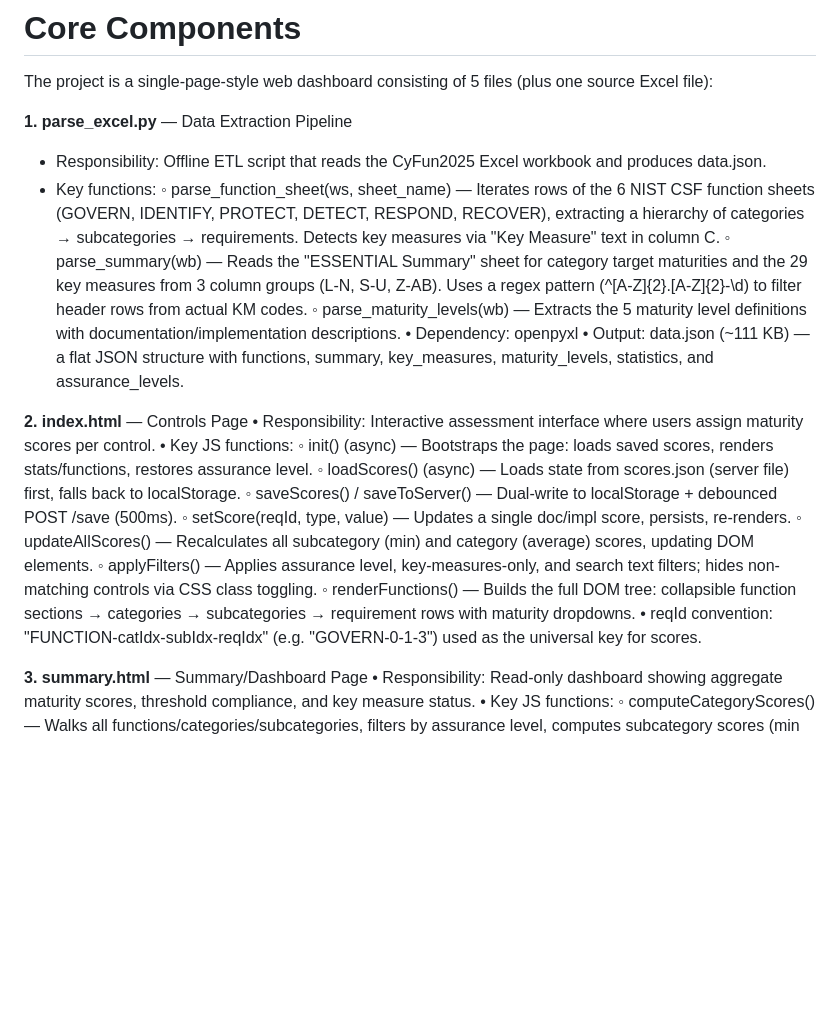
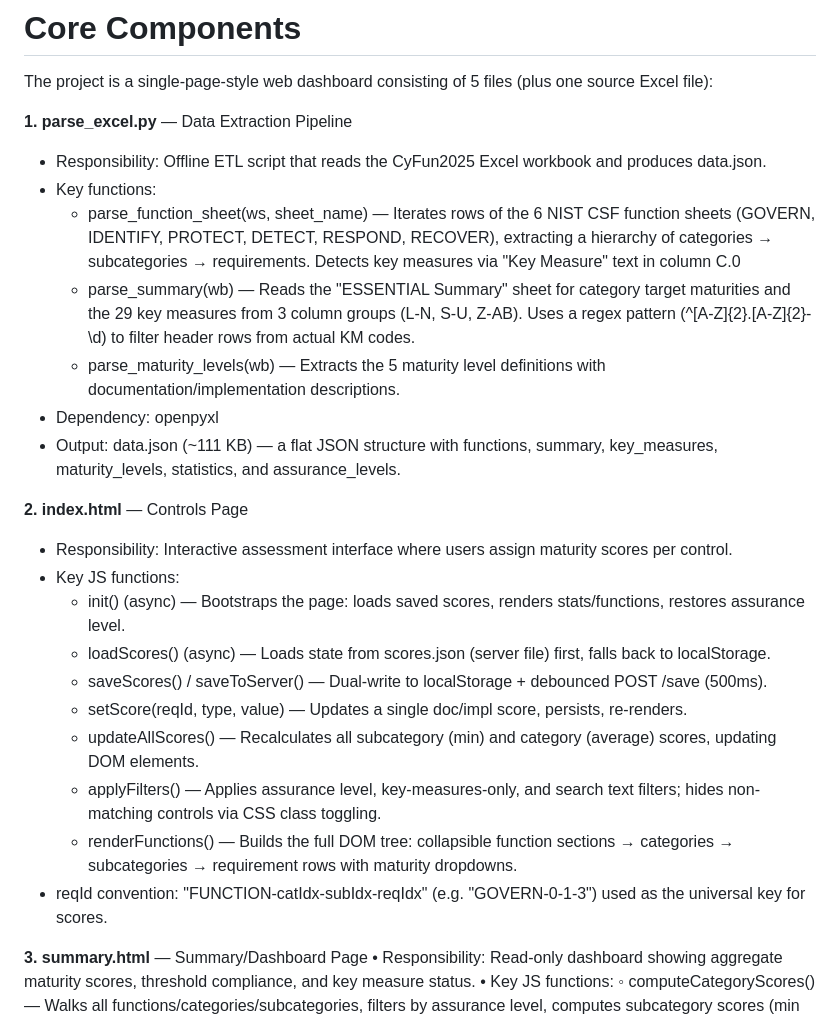
Before and after one commit to Link2Trust/CyFunDash, a Markdown page: Technical Overview.md, the part around the change. GitHub-like rendering; blank space fills up the shorter version.

```diff
--- a/Technical Overview.md
+++ b/Technical Overview.md
@@ -5,23 +5,23 @@ The project is a single-page-style web dashboard consisting of 5 files (plus one
 **1. parse_excel.py** — Data Extraction Pipeline
 - Responsibility: Offline ETL script that reads the CyFun2025 Excel workbook and produces data.json.
 - Key functions:
-		◦  parse_function_sheet(ws, sheet_name) — Iterates rows of the 6 NIST CSF function sheets (GOVERN, IDENTIFY, PROTECT, DETECT, RESPOND, RECOVER), extracting a hierarchy of categories → subcategories → requirements. Detects key measures via "Key Measure" text in column C.
-		◦  parse_summary(wb) — Reads the "ESSENTIAL Summary" sheet for category target maturities and the 29 key measures from 3 column groups (L-N, S-U, Z-AB). Uses a regex pattern (^[A-Z]{2}\.[A-Z]{2}-\d) to filter header rows from actual KM codes.
-		◦  parse_maturity_levels(wb) — Extracts the 5 maturity level definitions with documentation/implementation descriptions.
-	•  Dependency: openpyxl
-	•  Output: data.json (~111 KB) — a flat JSON structure with functions, summary, key_measures, maturity_levels, statistics, and assurance_levels.
+	- parse_function_sheet(ws, sheet_name) — Iterates rows of the 6 NIST CSF function sheets (GOVERN, IDENTIFY, PROTECT, DETECT, RESPOND, RECOVER), extracting a hierarchy of categories → subcategories → requirements. Detects key measures via "Key Measure" text in column C.0
+	- parse_summary(wb) — Reads the "ESSENTIAL Summary" sheet for category target maturities and the 29 key measures from 3 column groups (L-N, S-U, Z-AB). Uses a regex pattern (^[A-Z]{2}\.[A-Z]{2}-\d) to filter header rows from actual KM codes.
+	- parse_maturity_levels(wb) — Extracts the 5 maturity level definitions with documentation/implementation descriptions.
+- Dependency: openpyxl
+- Output: data.json (~111 KB) — a flat JSON structure with functions, summary, key_measures, maturity_levels, statistics, and assurance_levels.
 
 **2. index.html** — Controls Page
-	•  Responsibility: Interactive assessment interface where users assign maturity scores per control.
-	•  Key JS functions:
-		◦  init() (async) — Bootstraps the page: loads saved scores, renders stats/functions, restores assurance level.
-		◦  loadScores() (async) — Loads state from scores.json (server file) first, falls back to localStorage.
-		◦  saveScores() / saveToServer() — Dual-write to localStorage + debounced POST /save (500ms).
-		◦  setScore(reqId, type, value) — Updates a single doc/impl score, persists, re-renders.
-		◦  updateAllScores() — Recalculates all subcategory (min) and category (average) scores, updating DOM elements.
-		◦  applyFilters() — Applies assurance level, key-measures-only, and search text filters; hides non-matching controls via CSS class toggling.
-		◦  renderFunctions() — Builds the full DOM tree: collapsible function sections → categories → subcategories → requirement rows with maturity dropdowns.
-	•  reqId convention: "FUNCTION-catIdx-subIdx-reqIdx" (e.g. "GOVERN-0-1-3") used as the universal key for scores.
+- Responsibility: Interactive assessment interface where users assign maturity scores per control.
+- Key JS functions:
+	- init() (async) — Bootstraps the page: loads saved scores, renders stats/functions, restores assurance level.
+	- loadScores() (async) — Loads state from scores.json (server file) first, falls back to localStorage.
+	- saveScores() / saveToServer() — Dual-write to localStorage + debounced POST /save (500ms).
+	- setScore(reqId, type, value) — Updates a single doc/impl score, persists, re-renders.
+	- updateAllScores() — Recalculates all subcategory (min) and category (average) scores, updating DOM elements.
+	- applyFilters() — Applies assurance level, key-measures-only, and search text filters; hides non-matching controls via CSS class toggling.
+	- renderFunctions() — Builds the full DOM tree: collapsible function sections → categories → subcategories → requirement rows with maturity dropdowns.
+- reqId convention: "FUNCTION-catIdx-subIdx-reqIdx" (e.g. "GOVERN-0-1-3") used as the universal key for scores.
 
 **3. summary.html** — Summary/Dashboard Page
 	•  Responsibility: Read-only dashboard showing aggregate maturity scores, threshold compliance, and key measure status.
```
